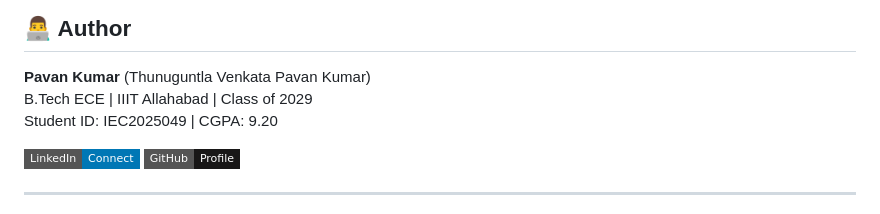
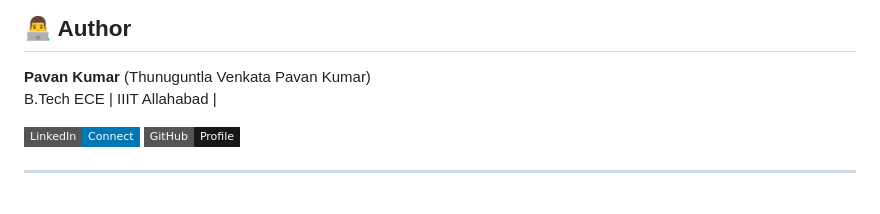
Before and after one commit to 9553943884pavan-alt/fraud-detection-api, a Markdown page: README.md, the part around the change. Drawn GitHub-style; badges without logos.

Commit message:
Update author information in README
Removed student ID and CGPA from author section.

```diff
--- a/README.md
+++ b/README.md
@@ -459,8 +459,7 @@ ML catches pattern-based fraud (V-feature anomalies). Rules catch behavior-based
 ## 👨‍💻 Author
 
 **Pavan Kumar** (Thunuguntla Venkata Pavan Kumar)
-B.Tech ECE | IIIT Allahabad | Class of 2029
-Student ID: IEC2025049 | CGPA: 9.20
+B.Tech ECE | IIIT Allahabad |
 
 [![LinkedIn](https://img.shields.io/badge/LinkedIn-Connect-0077b5?style=flat-square&logo=linkedin)](https://www.linkedin.com/in/pavan-kumar-7274aa352/)
 [![GitHub](https://img.shields.io/badge/GitHub-Profile-181717?style=flat-square&logo=github)](https://github.com/9553943884pavan-alt)
```
